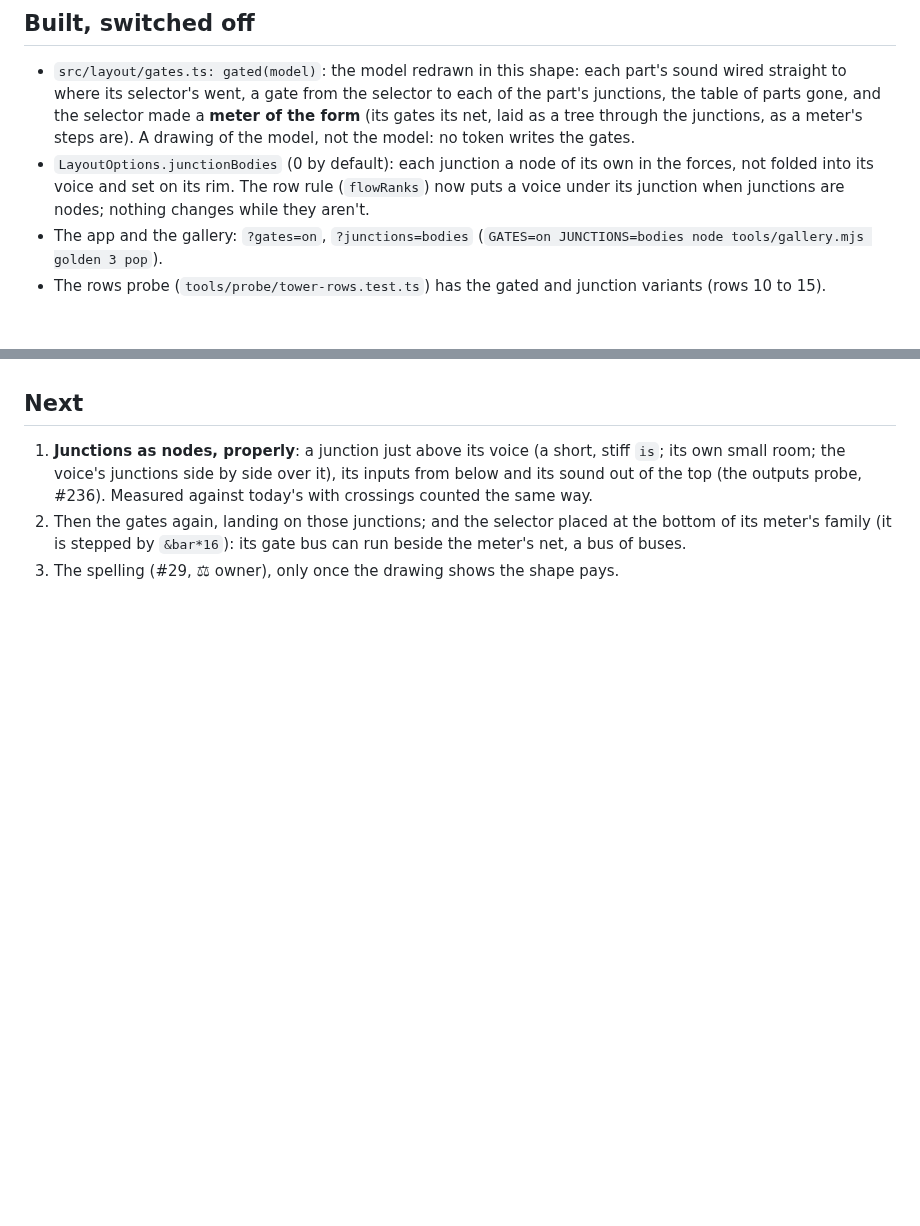
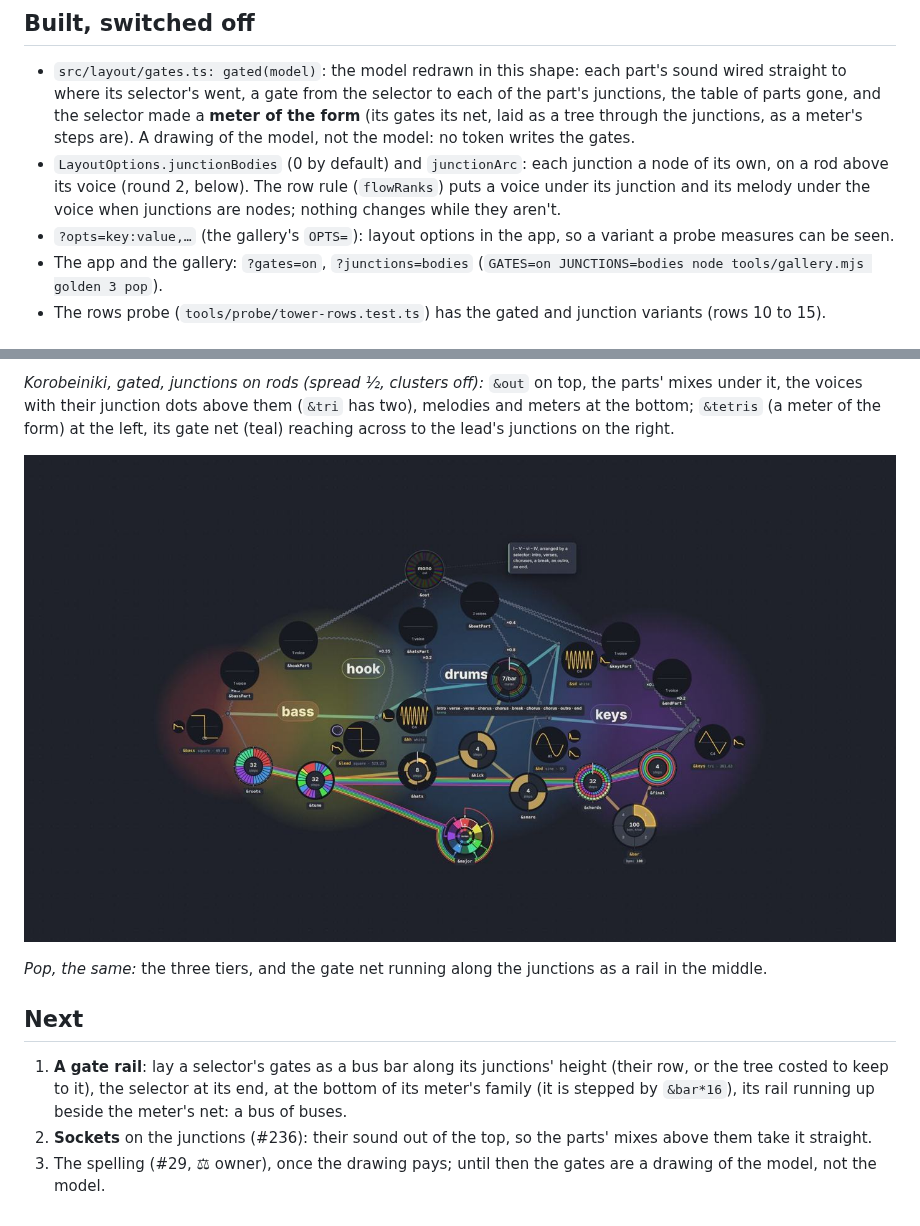
Before and after one commit to yggi/cell-studio, a Markdown page: docs/notes/selector-gates.md, 2 parts joined by grey strips. Rendered like a GitHub page; pictures changed too: docs/notes/selector-gates-pop-junctions.jpg (added); blank space fills up the shorter version.

```diff
--- a/docs/notes/selector-gates.md
+++ b/docs/notes/selector-gates.md
@@ -28,7 +28,8 @@ or the gate on the part (`&keysPart gate=&song:0 […]`), or the table of parts
 ## Built, switched off
 
 - `src/layout/gates.ts: gated(model)`: the model redrawn in this shape: each part's sound wired straight to where its selector's went, a gate from the selector to each of the part's junctions, the table of parts gone, and the selector made a **meter of the form** (its gates its net, laid as a tree through the junctions, as a meter's steps are). A drawing of the model, not the model: no token writes the gates.
-- `LayoutOptions.junctionBodies` (0 by default): each junction a node of its own in the forces, not folded into its voice and set on its rim. The row rule (`flowRanks`) now puts a voice under its junction when junctions are nodes; nothing changes while they aren't.
+- `LayoutOptions.junctionBodies` (0 by default) and `junctionArc`: each junction a node of its own, on a rod above its voice (round 2, below). The row rule (`flowRanks`) puts a voice under its junction and its melody under the voice when junctions are nodes; nothing changes while they aren't.
+- `?opts=key:value,…` (the gallery's `OPTS=`): layout options in the app, so a variant a probe measures can be seen.
 - The app and the gallery: `?gates=on`, `?junctions=bodies` (`GATES=on JUNCTIONS=bodies node tools/gallery.mjs golden 3 pop`).
 - The rows probe (`tools/probe/tower-rows.test.ts`) has the gated and junction variants (rows 10 to 15).
 
@@ -59,6 +93,11 @@ or the gate on the part (`&keysPart gate=&song:0 […]`), or the table of parts
+*Korobeiniki, gated, junctions on rods (spread ½, clusters off):* `&out` on top, the parts' mixes under it, the voices with their junction dots above them (`&tri` has two), melodies and meters at the bottom; `&tetris` (a meter of the form) at the left, its gate net (teal) reaching across to the lead's junctions on the right.
+
+![Pop, gated, junctions realized](selector-gates-pop-junctions.jpg)
+
+*Pop, the same:* the three tiers, and the gate net running along the junctions as a rail in the middle.
 
 ## Next
 
-1. **Junctions as nodes, properly**: a junction just above its voice (a short, stiff `is`; its own small room; the voice's junctions side by side over it), its inputs from below and its sound out of the top (the outputs probe, #236). Measured against today's with crossings counted the same way.
-2. Then the gates again, landing on those junctions; and the selector placed at the bottom of its meter's family (it is stepped by `&bar*16`): its gate bus can run beside the meter's net, a bus of buses.
-3. The spelling (#29, ⚖ owner), only once the drawing shows the shape pays.
+1. **A gate rail**: lay a selector's gates as a bus bar along its junctions' height (their row, or the tree costed to keep to it), the selector at its end, at the bottom of its meter's family (it is stepped by `&bar*16`), its rail running up beside the meter's net: a bus of buses.
+2. **Sockets** on the junctions (#236): their sound out of the top, so the parts' mixes above them take it straight.
+3. The spelling (#29, ⚖ owner), once the drawing pays; until then the gates are a drawing of the model, not the model.
```
Also changed, not shown: other parts of docs/notes/selector-gates.md (+35 -2 lines), docs/notes/selector-gates-korobeiniki-junctions.jpg (added), docs/notes/selector-gates-pop-bodies.jpg (deleted), 7 other files.
